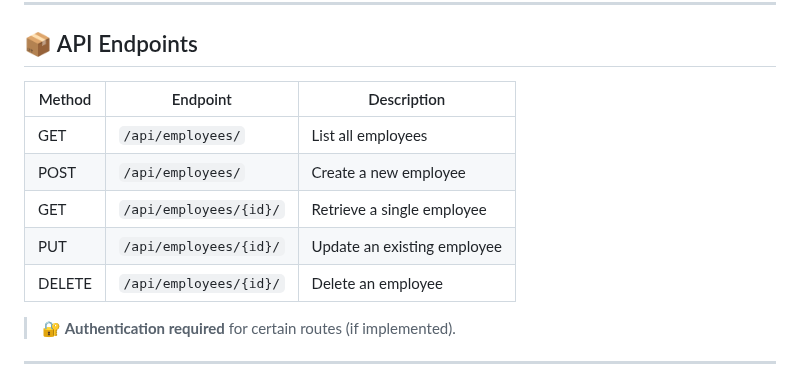
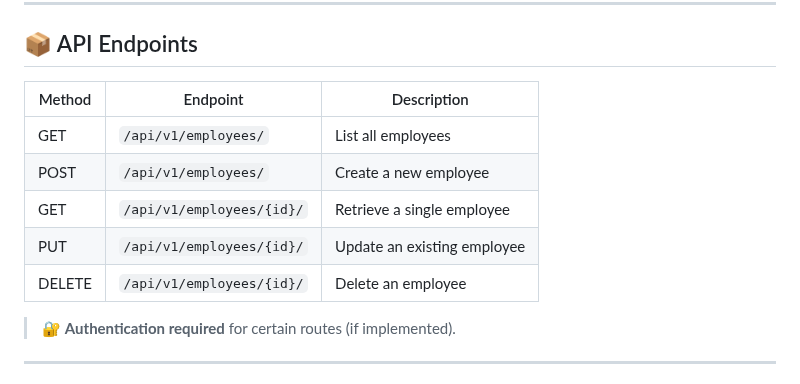
Before and after one commit to Dhananjay66/DRF-Project, a Markdown page: README.md, the part around the change. Rendered like a GitHub page.

```diff
--- a/README.md
+++ b/README.md
@@ -77,13 +77,13 @@ python manage.py runserver
 
 ## 📦 API Endpoints
 
-| Method | Endpoint               | Description                 |
-| ------ | ---------------------- | --------------------------- |
-| GET    | `/api/employees/`      | List all employees          |
-| POST   | `/api/employees/`      | Create a new employee       |
-| GET    | `/api/employees/{id}/` | Retrieve a single employee  |
-| PUT    | `/api/employees/{id}/` | Update an existing employee |
-| DELETE | `/api/employees/{id}/` | Delete an employee          |
+| Method | Endpoint                  | Description                 |
+| ------ | ------------------------- | --------------------------- |
+| GET    | `/api/v1/employees/`      | List all employees          |
+| POST   | `/api/v1/employees/`      | Create a new employee       |
+| GET    | `/api/v1/employees/{id}/` | Retrieve a single employee  |
+| PUT    | `/api/v1/employees/{id}/` | Update an existing employee |
+| DELETE | `/api/v1/employees/{id}/` | Delete an employee          |
 
 > 🔐 **Authentication required** for certain routes (if implemented).
 
```
